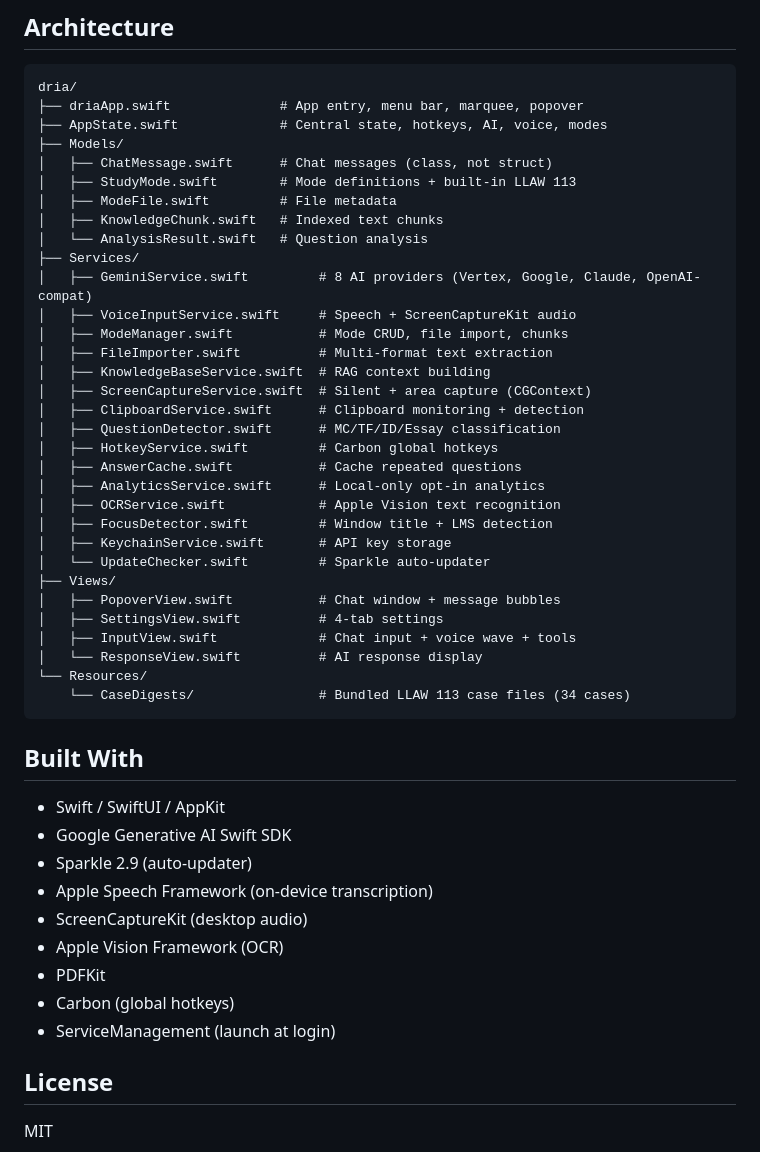
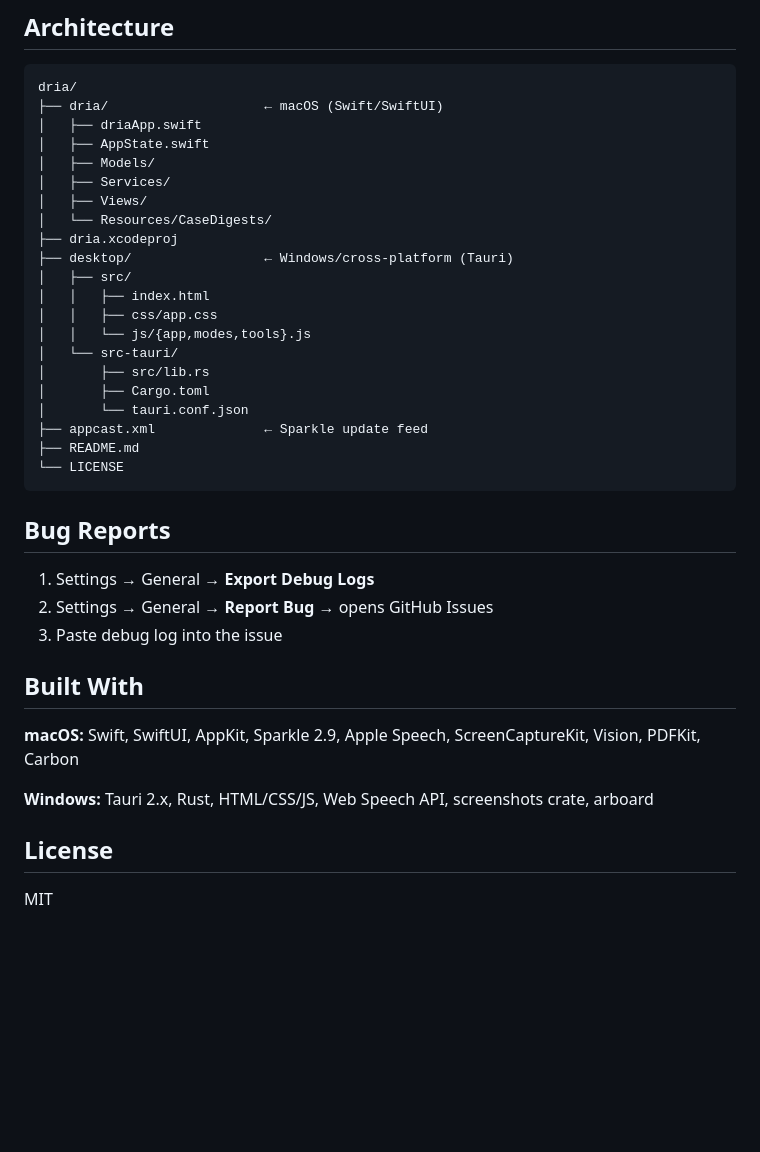
Before and after one commit to CelestialBrain/dria, a Markdown page: README.md, the part around one of its changes. Rendered like a GitHub page; blank space fills up the shorter version.

````diff
--- a/README.md
+++ b/README.md
@@ -194,50 +129,39 @@ Settings → Stealth:
 
 ```
 dria/
-├── driaApp.swift              # App entry, menu bar, marquee, popover
-├── AppState.swift             # Central state, hotkeys, AI, voice, modes
-├── Models/
-│   ├── ChatMessage.swift      # Chat messages (class, not struct)
-│   ├── StudyMode.swift        # Mode definitions + built-in LLAW 113
-│   ├── ModeFile.swift         # File metadata
-│   ├── KnowledgeChunk.swift   # Indexed text chunks
-│   └── AnalysisResult.swift   # Question analysis
-├── Services/
-│   ├── GeminiService.swift         # 8 AI providers (Vertex, Google, Claude, OpenAI-compat)
-│   ├── VoiceInputService.swift     # Speech + ScreenCaptureKit audio
-│   ├── ModeManager.swift           # Mode CRUD, file import, chunks
-│   ├── FileImporter.swift          # Multi-format text extraction
-│   ├── KnowledgeBaseService.swift  # RAG context building
-│   ├── ScreenCaptureService.swift  # Silent + area capture (CGContext)
-│   ├── ClipboardService.swift      # Clipboard monitoring + detection
-│   ├── QuestionDetector.swift      # MC/TF/ID/Essay classification
-│   ├── HotkeyService.swift         # Carbon global hotkeys
-│   ├── AnswerCache.swift           # Cache repeated questions
-│   ├── AnalyticsService.swift      # Local-only opt-in analytics
-│   ├── OCRService.swift            # Apple Vision text recognition
-│   ├── FocusDetector.swift         # Window title + LMS detection
-│   ├── KeychainService.swift       # API key storage
-│   └── UpdateChecker.swift         # Sparkle auto-updater
-├── Views/
-│   ├── PopoverView.swift           # Chat window + message bubbles
-│   ├── SettingsView.swift          # 4-tab settings
-│   ├── InputView.swift             # Chat input + voice wave + tools
-│   └── ResponseView.swift          # AI response display
-└── Resources/
-    └── CaseDigests/                # Bundled LLAW 113 case files (34 cases)
+├── dria/                    ← macOS (Swift/SwiftUI)
+│   ├── driaApp.swift
+│   ├── AppState.swift
+│   ├── Models/
+│   ├── Services/
+│   ├── Views/
+│   └── Resources/CaseDigests/
+├── dria.xcodeproj
+├── desktop/                 ← Windows/cross-platform (Tauri)
+│   ├── src/
+│   │   ├── index.html
+│   │   ├── css/app.css
+│   │   └── js/{app,modes,tools}.js
+│   └── src-tauri/
+│       ├── src/lib.rs
+│       ├── Cargo.toml
+│       └── tauri.conf.json
+├── appcast.xml              ← Sparkle update feed
+├── README.md
+└── LICENSE
 ```
+
+## Bug Reports
+
+1. Settings → General → **Export Debug Logs**
+2. Settings → General → **Report Bug** → opens GitHub Issues
+3. Paste debug log into the issue
 
 ## Built With
 
-- Swift / SwiftUI / AppKit
-- Google Generative AI Swift SDK
-- Sparkle 2.9 (auto-updater)
-- Apple Speech Framework (on-device transcription)
-- ScreenCaptureKit (desktop audio)
-- Apple Vision Framework (OCR)
-- PDFKit
-- Carbon (global hotkeys)
-- ServiceManagement (launch at login)
+**macOS:** Swift, SwiftUI, AppKit, Sparkle 2.9, Apple Speech, ScreenCaptureKit, Vision, PDFKit, Carbon
+
+**Windows:** Tauri 2.x, Rust, HTML/CSS/JS, Web Speech API, screenshots crate, arboard
 
 ## License
 
````
Also changed, not shown: other parts of README.md (+80 -145 lines).
